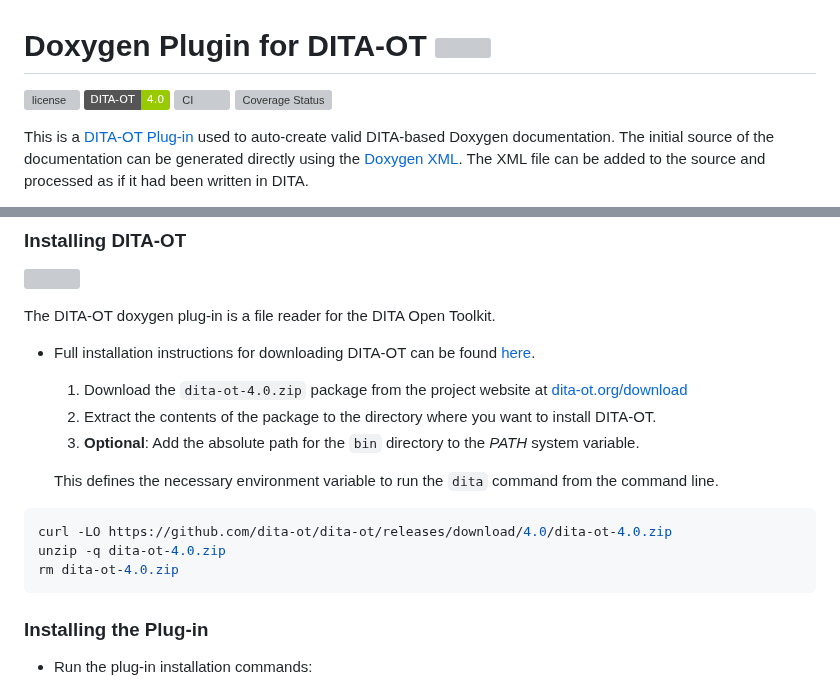
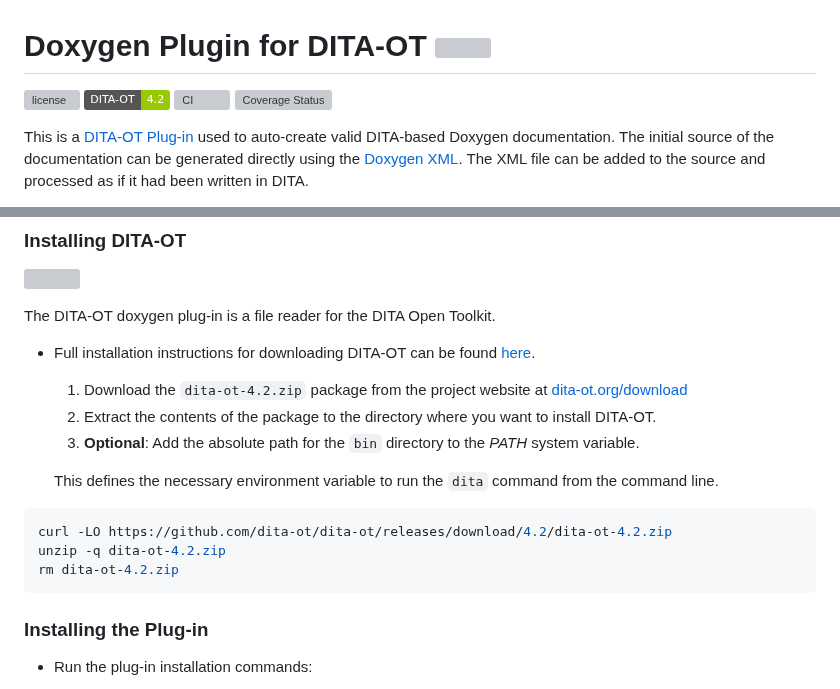
Before and after one commit to jason-fox/fox.jason.passthrough.doxygen, a Markdown page: README.md, 2 parts joined by grey strips. Drawn GitHub-style; badges without logos; grey boxes are pictures that could not be loaded.

````diff
--- a/README.md
+++ b/README.md
@@ -1,7 +1,7 @@
 # Doxygen Plugin for DITA-OT [<img src="https://jason-fox.github.io/fox.jason.passthrough.doxygen/doxygen.png" align="right" width="300">](http://doxygendita-ot.rtfd.io/)
 
 [![license](https://img.shields.io/github/license/jason-fox/fox.jason.passthrough.doxygen.svg)](http://www.apache.org/licenses/LICENSE-2.0)
-[![DITA-OT 4.0](https://img.shields.io/badge/DITA--OT-4.0-green.svg)](http://www.dita-ot.org/4.0)
+[![DITA-OT 4.2](https://img.shields.io/badge/DITA--OT-4.2-green.svg)](http://www.dita-ot.org/4.2)
 [![CI](https://github.com/jason-fox/fox.jason.passthrough.doxygen/workflows/CI/badge.svg)](https://github.com/jason-fox/fox.jason.passthrough.doxygen/actions?query=workflow%3ACI)
 [![Coverage Status](https://coveralls.io/repos/github/jason-fox/fox.jason.passthrough.doxygen/badge.svg?branch=master)](https://coveralls.io/github/jason-fox/fox.jason.passthrough.doxygen?branch=master)
 
@@ -82,7 +82,7 @@ The DITA-OT doxygen plug-in is a file reader for the DITA Open Toolkit.
 -   Full installation instructions for downloading DITA-OT can be found
     [here](https://www.dita-ot.org/4.0/topics/installing-client.html).
 
-    1.  Download the `dita-ot-4.0.zip` package from the project website at
+    1.  Download the `dita-ot-4.2.zip` package from the project website at
         [dita-ot.org/download](https://www.dita-ot.org/download)
     2.  Extract the contents of the package to the directory where you want to install DITA-OT.
     3.  **Optional**: Add the absolute path for the `bin` directory to the _PATH_ system variable.
@@ -90,9 +90,9 @@ The DITA-OT doxygen plug-in is a file reader for the DITA Open Toolkit.
     This defines the necessary environment variable to run the `dita` command from the command line.
 
 ```console
-curl -LO https://github.com/dita-ot/dita-ot/releases/download/4.0/dita-ot-4.0.zip
-unzip -q dita-ot-4.0.zip
-rm dita-ot-4.0.zip
+curl -LO https://github.com/dita-ot/dita-ot/releases/download/4.2/dita-ot-4.2.zip
+unzip -q dita-ot-4.2.zip
+rm dita-ot-4.2.zip
 ```
 
 ### Installing the Plug-in
````
